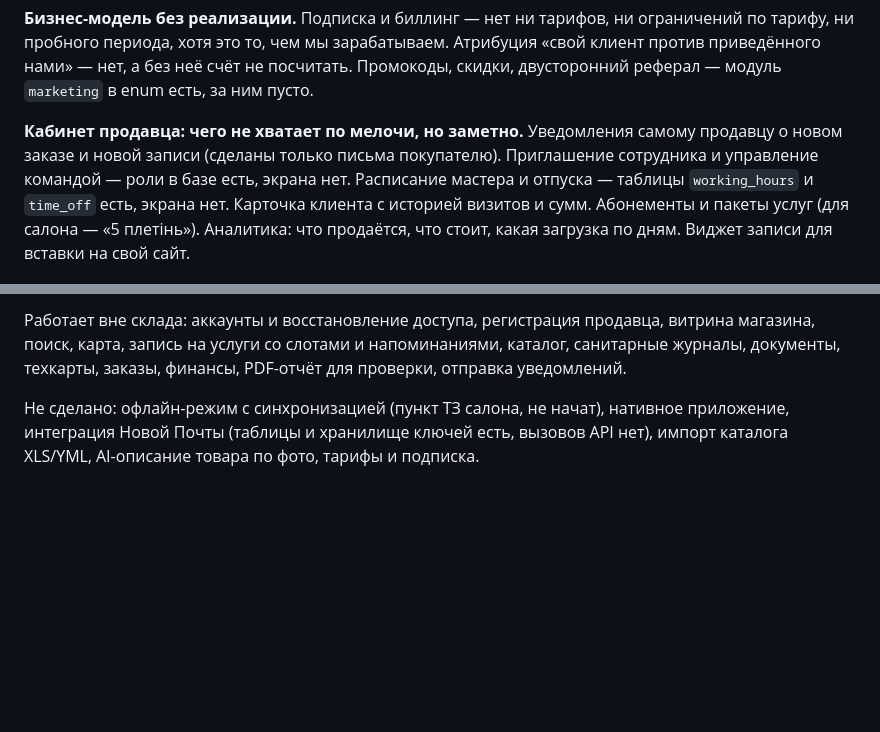
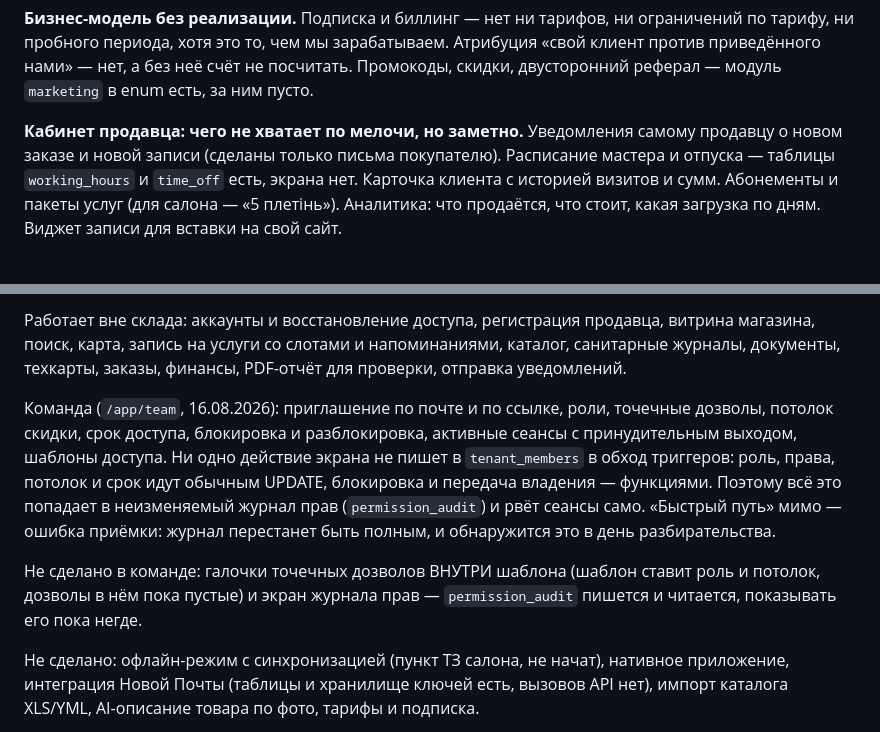
Before and after one commit to newdaniilproject-hash/cres-ca, a Markdown page: CLAUDE.md, 2 parts joined by grey strips. GitHub-like rendering; blank space fills up the shorter version.

```diff
--- a/CLAUDE.md
+++ b/CLAUDE.md
@@ -325,8 +325,7 @@ Business Verification, Advanced Access на `instagram_business_basic`
 
 **Кабинет продавца: чего не хватает по мелочи, но заметно.**
 Уведомления самому продавцу о новом заказе и новой записи (сделаны только
-письма покупателю). Приглашение сотрудника и управление командой — роли
-в базе есть, экрана нет. Расписание мастера и отпуска — таблицы
+письма покупателю). Расписание мастера и отпуска — таблицы
 `working_hours` и `time_off` есть, экрана нет. Карточка клиента с историей
 визитов и сумм. Абонементы и пакеты услуг (для салона — «5 плетінь»).
 Аналитика: что продаётся, что стоит, какая загрузка по дням.
@@ -569,6 +568,19 @@ Resend, push через OneSignal, шаблоны берутся из базы,
 витрина магазина, поиск, карта, запись на услуги со слотами и напоминаниями,
 каталог, санитарные журналы, документы, техкарты, заказы, финансы, PDF-отчёт
 для проверки, отправка уведомлений.
+
+Команда (`/app/team`, 16.08.2026): приглашение по почте и по ссылке, роли,
+точечные дозволы, потолок скидки, срок доступа, блокировка и разблокировка,
+активные сеансы с принудительным выходом, шаблоны доступа. Ни одно действие
+экрана не пишет в `tenant_members` в обход триггеров: роль, права, потолок
+и срок идут обычным UPDATE, блокировка и передача владения — функциями.
+Поэтому всё это попадает в неизменяемый журнал прав (`permission_audit`)
+и рвёт сеансы само. «Быстрый путь» мимо — ошибка приёмки: журнал перестанет
+быть полным, и обнаружится это в день разбирательства.
+
+Не сделано в команде: галочки точечных дозволов ВНУТРИ шаблона (шаблон
+ставит роль и потолок, дозволы в нём пока пустые) и экран журнала прав —
+`permission_audit` пишется и читается, показывать его пока негде.
 
 Не сделано: офлайн-режим с синхронизацией (пункт ТЗ салона, не начат),
 нативное приложение, интеграция Новой Почты (таблицы и хранилище ключей есть,
```
